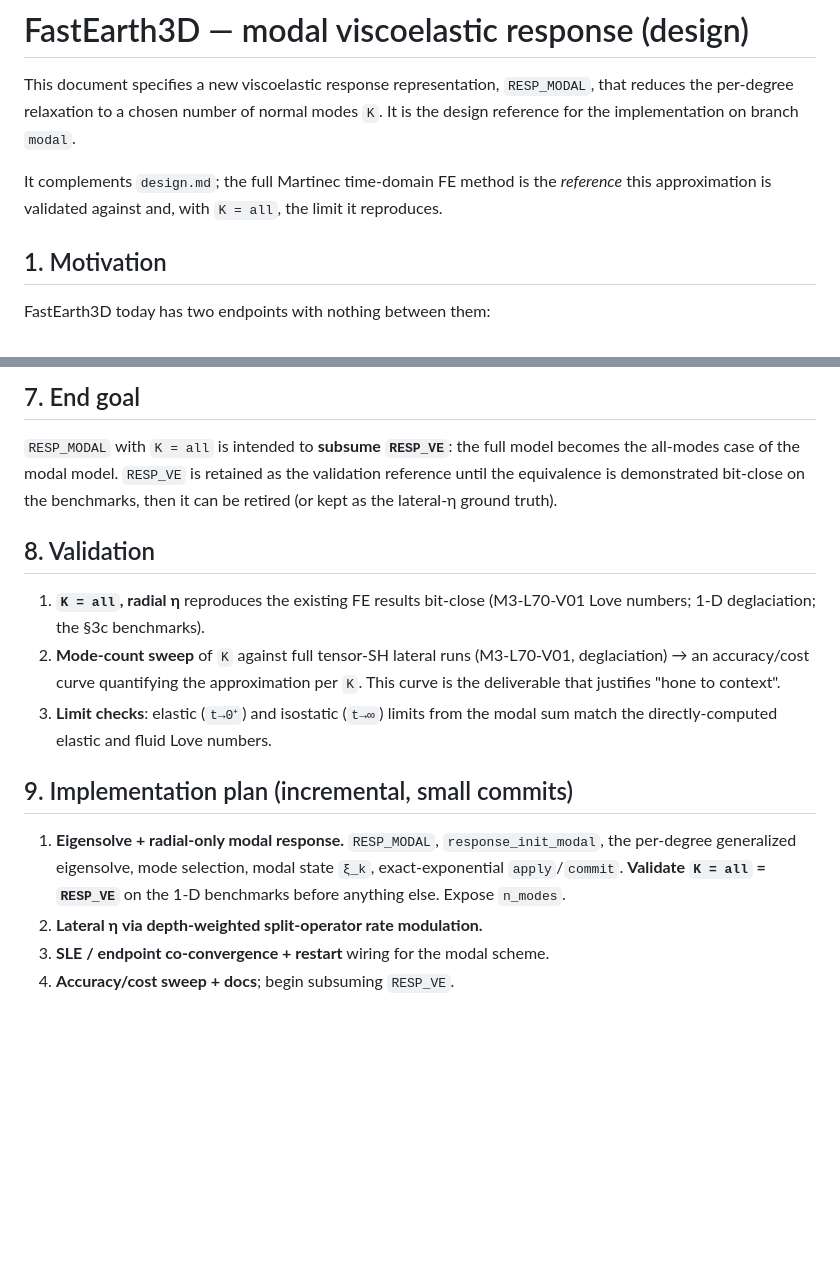
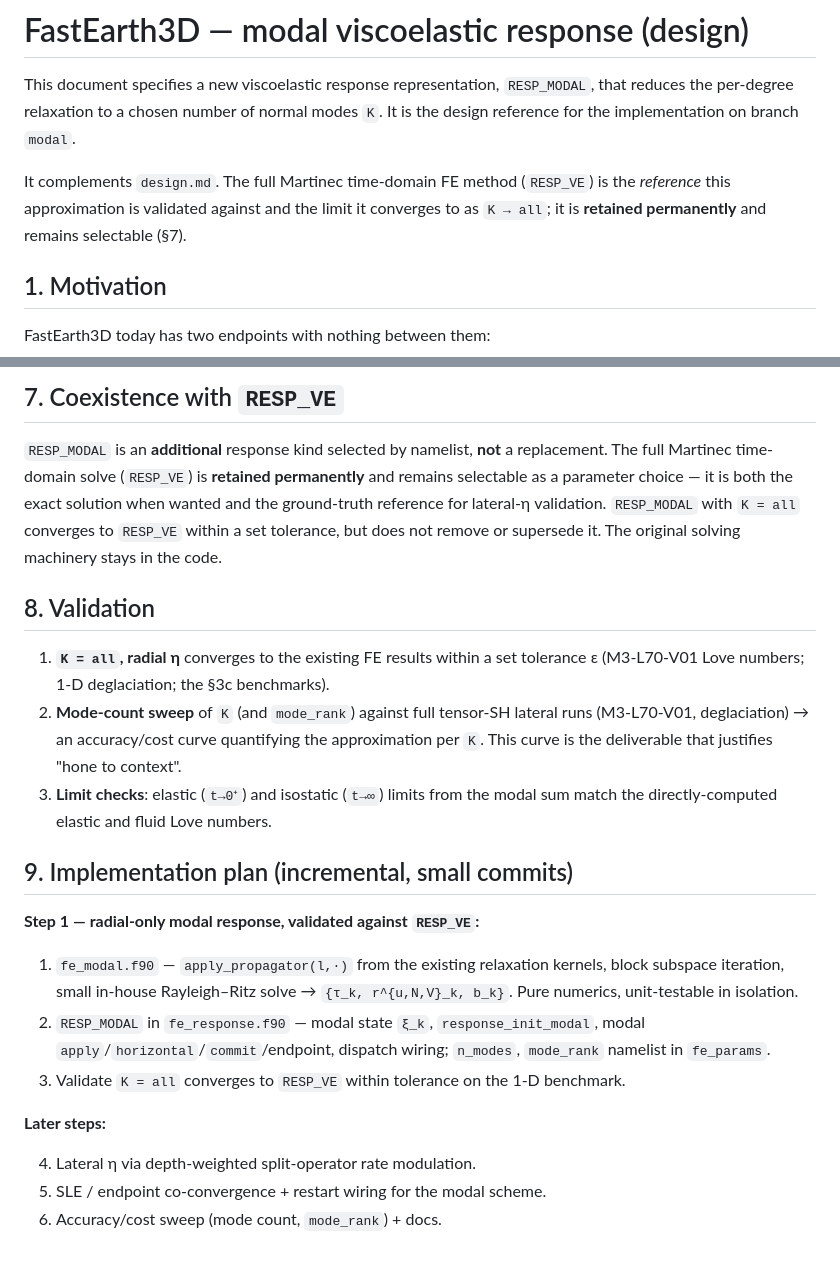
Before and after one commit to alex-robinson/FastEarth3D, a Markdown page: doc/design-modal.md, 2 parts joined by grey strips. GitHub-like rendering; blank space fills up the shorter version.

```diff
--- a/doc/design-modal.md
+++ b/doc/design-modal.md
@@ -4,9 +4,10 @@ This document specifies a new viscoelastic response representation, `RESP_MODAL`
 that reduces the per-degree relaxation to a chosen number of normal modes `K`.
 It is the design reference for the implementation on branch `modal`.
 
-It complements `design.md`; the full Martinec time-domain FE method is the
-*reference* this approximation is validated against and, with `K = all`, the
-limit it reproduces.
+It complements `design.md`. The full Martinec time-domain FE method (`RESP_VE`)
+is the *reference* this approximation is validated against and the limit it
+converges to as `K → all`; it is **retained permanently** and remains selectable
+(§7).
 
 ## 1. Motivation
 
@@ -197,27 +216,40 @@ save/restore, restart).
 
-## 7. End goal
+## 7. Coexistence with `RESP_VE`
 
-`RESP_MODAL` with `K = all` is intended to **subsume `RESP_VE`**: the full model
-becomes the all-modes case of the modal model. `RESP_VE` is retained as the
-validation reference until the equivalence is demonstrated bit-close on the
-benchmarks, then it can be retired (or kept as the lateral-η ground truth).
+`RESP_MODAL` is an **additional** response kind selected by namelist, **not** a
+replacement. The full Martinec time-domain solve (`RESP_VE`) is **retained
+permanently** and remains selectable as a parameter choice — it is both the exact
+solution when wanted and the ground-truth reference for lateral-η validation.
+`RESP_MODAL` with `K = all` converges to `RESP_VE` within a set tolerance, but
+does not remove or supersede it. The original solving machinery stays in the
+code.
 
 ## 8. Validation
 
-1. **`K = all`, radial η** reproduces the existing FE results bit-close
-   (M3-L70-V01 Love numbers; 1-D deglaciation; the §3c benchmarks).
-2. **Mode-count sweep** of `K` against full tensor-SH lateral runs (M3-L70-V01,
-   deglaciation) → an accuracy/cost curve quantifying the approximation per `K`.
-   This curve is the deliverable that justifies "hone to context".
+1. **`K = all`, radial η** converges to the existing FE results within a set
+   tolerance ε (M3-L70-V01 Love numbers; 1-D deglaciation; the §3c benchmarks).
+2. **Mode-count sweep** of `K` (and `mode_rank`) against full tensor-SH lateral
+   runs (M3-L70-V01, deglaciation) → an accuracy/cost curve quantifying the
+   approximation per `K`. This curve is the deliverable that justifies "hone to
+   context".
 3. **Limit checks**: elastic (`t→0⁺`) and isostatic (`t→∞`) limits from the modal
    sum match the directly-computed elastic and fluid Love numbers.
 
 ## 9. Implementation plan (incremental, small commits)
 
-1. **Eigensolve + radial-only modal response.** `RESP_MODAL`, `response_init_modal`,
-   the per-degree generalized eigensolve, mode selection, modal state `ξ_k`,
-   exact-exponential `apply`/`commit`. **Validate `K = all` = `RESP_VE`** on the
-   1-D benchmarks before anything else. Expose `n_modes`.
-2. **Lateral η via depth-weighted split-operator rate modulation.**
-3. **SLE / endpoint co-convergence + restart** wiring for the modal scheme.
-4. **Accuracy/cost sweep + docs**; begin subsuming `RESP_VE`.
+**Step 1 — radial-only modal response, validated against `RESP_VE`:**
+
+1. `fe_modal.f90` — `apply_propagator(l,·)` from the existing relaxation kernels,
+   block subspace iteration, small in-house Rayleigh–Ritz solve →
+   `{τ_k, r^{u,N,V}_k, b_k}`. Pure numerics, unit-testable in isolation.
+2. `RESP_MODAL` in `fe_response.f90` — modal state `ξ_k`, `response_init_modal`,
+   modal `apply`/`horizontal`/`commit`/endpoint, dispatch wiring; `n_modes`,
+   `mode_rank` namelist in `fe_params`.
+3. Validate `K = all` converges to `RESP_VE` within tolerance on the 1-D
+   benchmark.
+
+**Later steps:**
+
+4. Lateral η via depth-weighted split-operator rate modulation.
+5. SLE / endpoint co-convergence + restart wiring for the modal scheme.
+6. Accuracy/cost sweep (mode count, `mode_rank`) + docs.
```
Also changed, not shown: other parts of doc/design-modal.md (+76 -58 lines).
